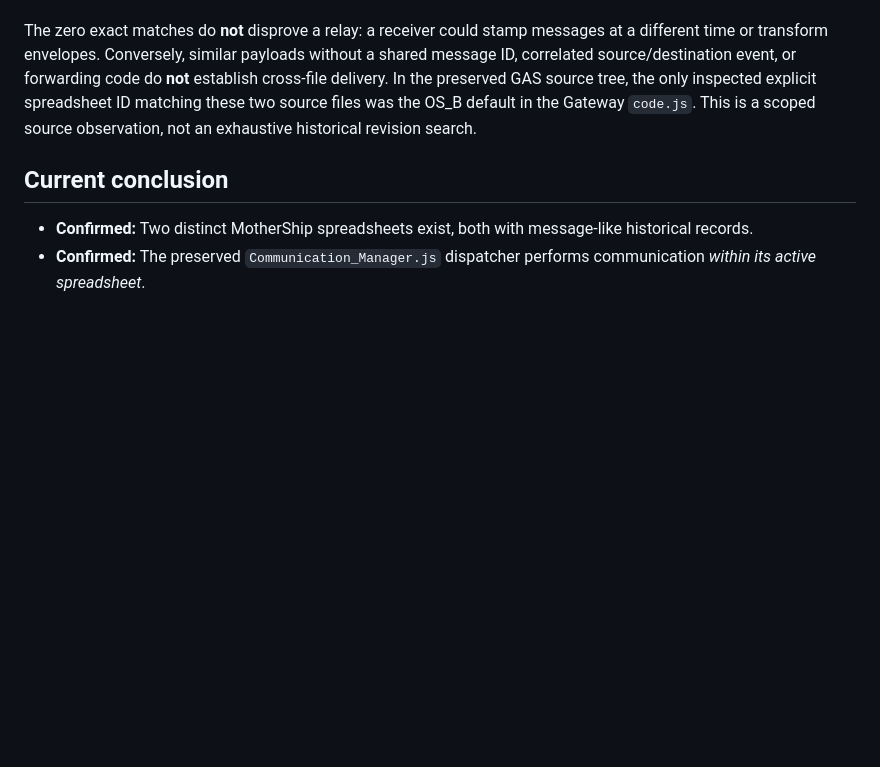
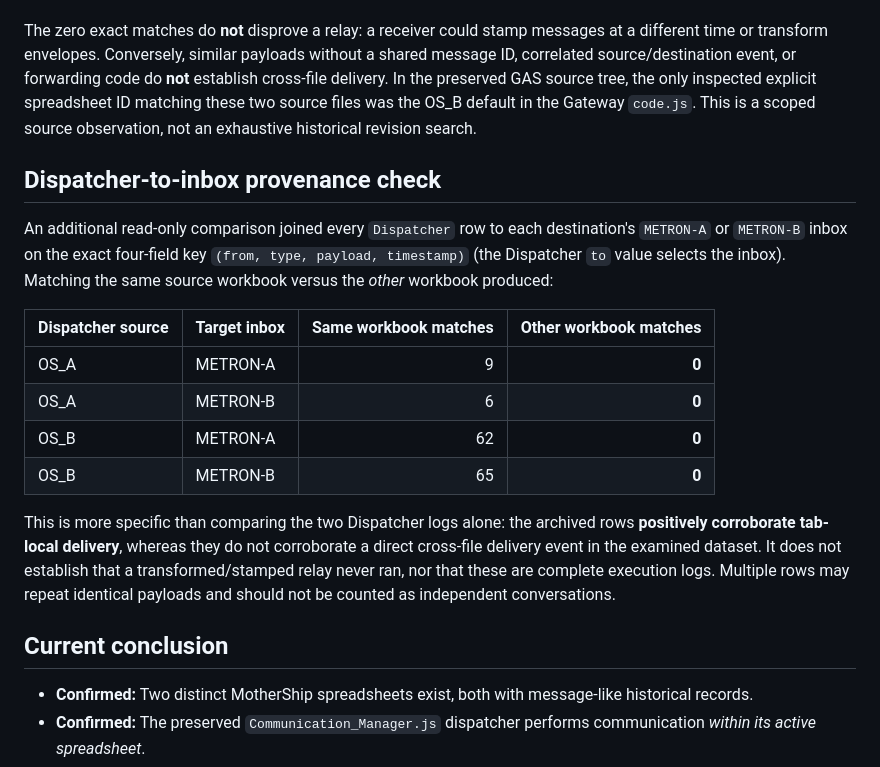
Before and after one commit to dakahasa0119-blip/METRON-OS, a Markdown page: docs/MOTHERSHIP_CROSS_SHEET_EVIDENCE_2026-10-14.md, the part around the change. GitHub-like rendering; blank space fills up the shorter version.

Commit message:
Cross-check Dispatcher to inbox evidence within vs across mother ships

```diff
--- a/docs/MOTHERSHIP_CROSS_SHEET_EVIDENCE_2026-10-14.md
+++ b/docs/MOTHERSHIP_CROSS_SHEET_EVIDENCE_2026-10-14.md
@@ -22,6 +22,19 @@ A full scan of the populated `Dispatcher!A:E` records in each source file produc
 
 The zero exact matches do **not** disprove a relay: a receiver could stamp messages at a different time or transform envelopes. Conversely, similar payloads without a shared message ID, correlated source/destination event, or forwarding code do **not** establish cross-file delivery. In the preserved GAS source tree, the only inspected explicit spreadsheet ID matching these two source files was the OS_B default in the Gateway `code.js`. This is a scoped source observation, not an exhaustive historical revision search.
 
+## Dispatcher-to-inbox provenance check
+
+An additional read-only comparison joined every `Dispatcher` row to each destination's `METRON-A` or `METRON-B` inbox on the exact four-field key `(from, type, payload, timestamp)` (the Dispatcher `to` value selects the inbox). Matching the same source workbook versus the *other* workbook produced:
+
+| Dispatcher source | Target inbox | Same workbook matches | Other workbook matches |
+| --- | --- | ---: | ---: |
+| OS_A | METRON-A | 9 | **0** |
+| OS_A | METRON-B | 6 | **0** |
+| OS_B | METRON-A | 62 | **0** |
+| OS_B | METRON-B | 65 | **0** |
+
+This is more specific than comparing the two Dispatcher logs alone: the archived rows **positively corroborate tab-local delivery**, whereas they do not corroborate a direct cross-file delivery event in the examined dataset. It does not establish that a transformed/stamped relay never ran, nor that these are complete execution logs. Multiple rows may repeat identical payloads and should not be counted as independent conversations.
+
 ## Current conclusion
 
 - **Confirmed:** Two distinct MotherShip spreadsheets exist, both with message-like historical records.
```
